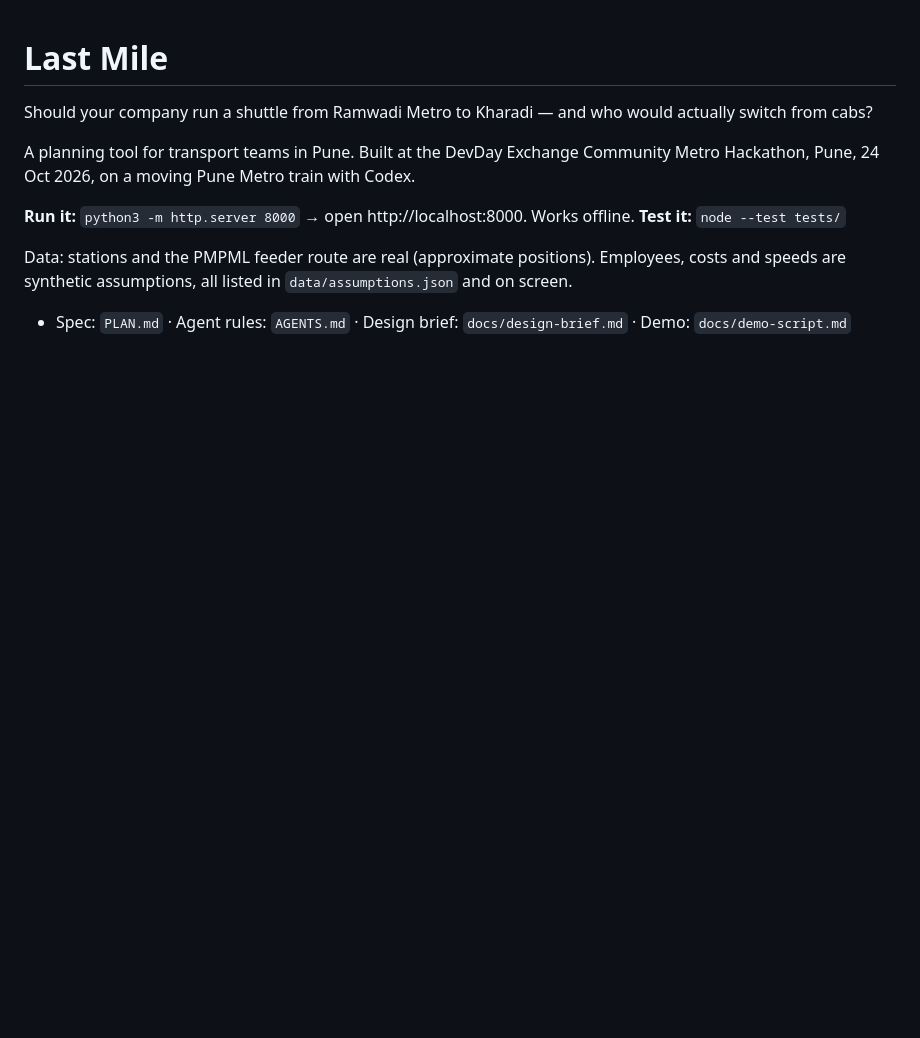
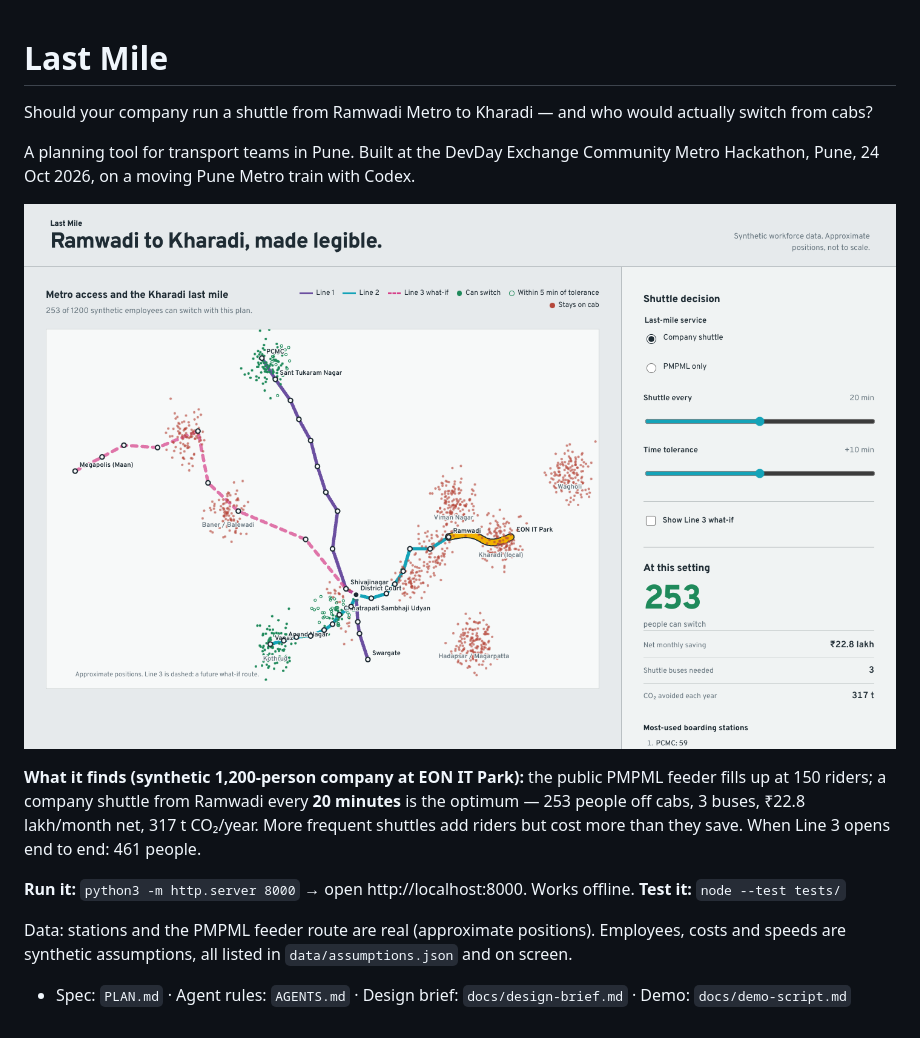
Before and after one commit to apoorvgpt9/codex-devday-24Oct, a Markdown page: README.md, the part around the change. Rendered like a GitHub page; pictures changed too: docs/screenshot.png (added); blank space fills up the shorter version.

```diff
--- a/README.md
+++ b/README.md
@@ -4,6 +4,12 @@ Should your company run a shuttle from Ramwadi Metro to Kharadi — and who woul
 
 A planning tool for transport teams in Pune. Built at the DevDay Exchange Community Metro Hackathon, Pune, 24 Oct 2026,
 on a moving Pune Metro train with Codex.
+
+![Last Mile at the recommended 20-minute shuttle](docs/screenshot.png)
+
+**What it finds (synthetic 1,200-person company at EON IT Park):** the public PMPML feeder fills up at 150 riders;
+a company shuttle from Ramwadi every **20 minutes** is the optimum — 253 people off cabs, 3 buses, ₹22.8 lakh/month net,
+317 t CO₂/year. More frequent shuttles add riders but cost more than they save. When Line 3 opens end to end: 461 people.
 
 **Run it:** `python3 -m http.server 8000` → open http://localhost:8000. Works offline.
 **Test it:** `node --test tests/`
```
Also changed, not shown: docs/review-5.md (added, +18 -0 lines), docs/review-assets/review-5-fullpage.png (added).
